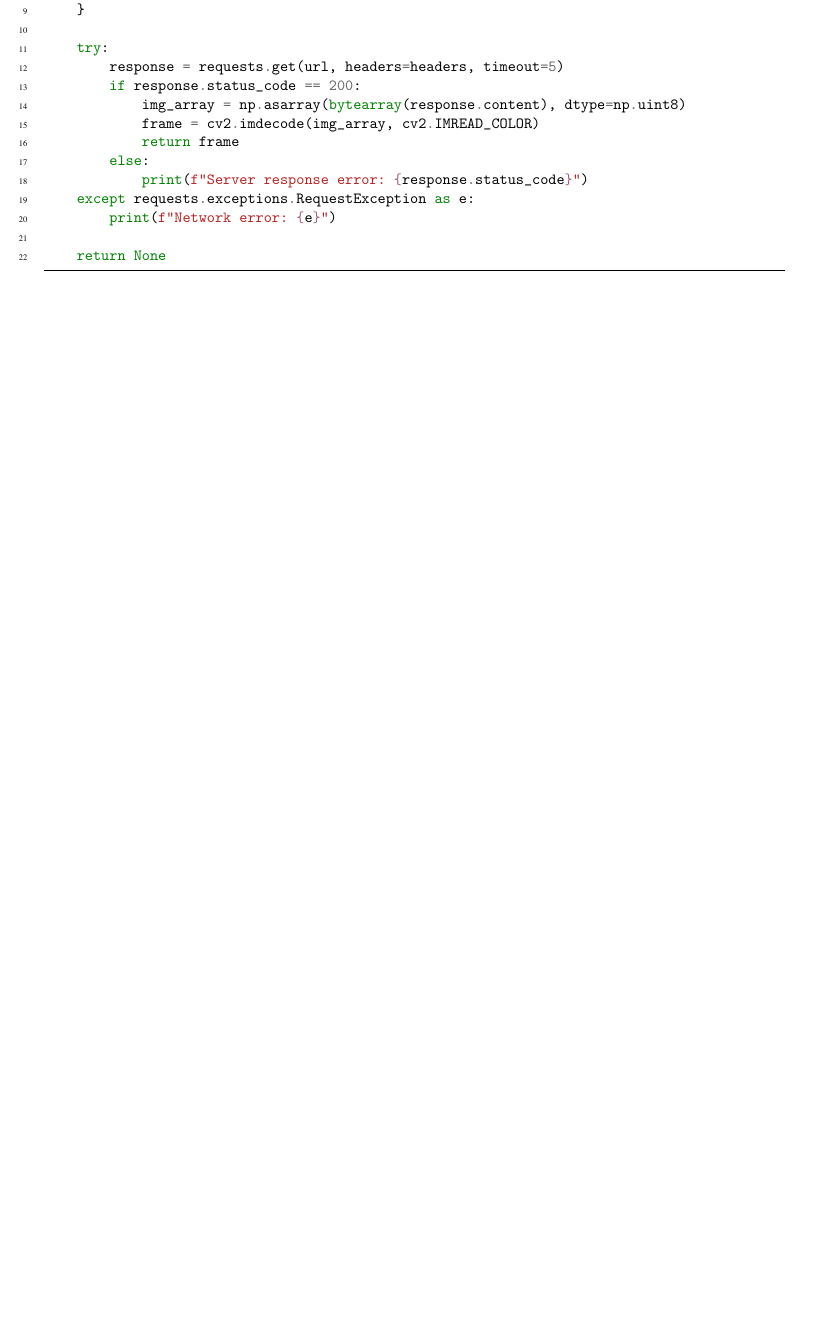
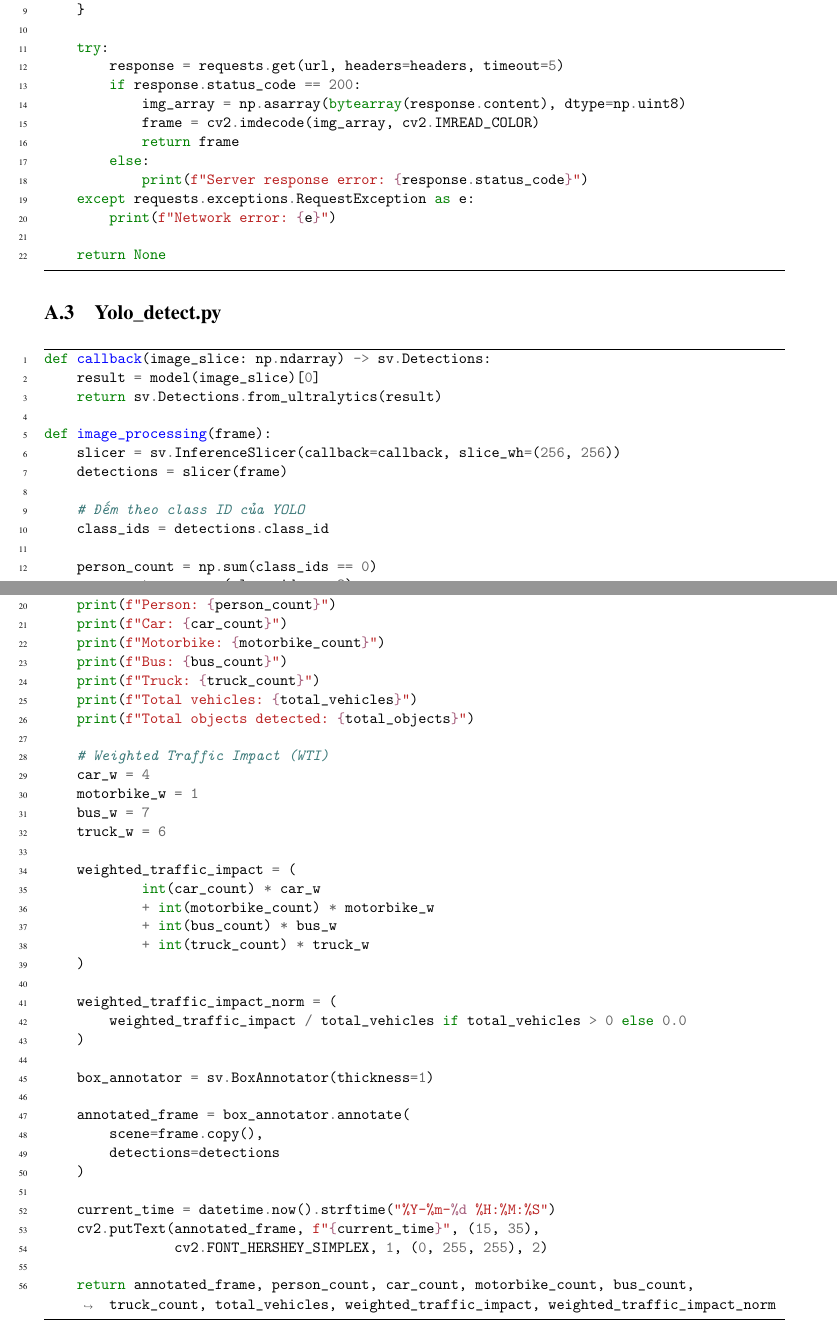
Before and after one commit to Dev-TNT/discrete_math_traffic_congestion_prediction, a LaTeX paper (baocao/main.tex): part of page 4 of 4 before the commit and two parts of pages 4 and 5 of 5 after it, the two joined at a grey line, cut so that both start at the same text, the shorter picture padded with empty space. Compiled offline with pdfLaTeX.

Commit message:
Add traffic detection code to report appendix
Document the YOLO detection pipeline and required imports in the report appendix, and regenerate the PDF and minted cache.

```diff
--- a/baocao/main.tex
+++ b/baocao/main.tex
@@ -150,4 +158,64 @@ def get_traffic_image(name="Camera 1"):
     return None
 \end{minted}
 
+\subsection{Yolo\_detect.py}
+\begin{minted}[linenos, breaklines, frame=lines, fontsize=\small]{python}
+def callback(image_slice: np.ndarray) -> sv.Detections:
+    result = model(image_slice)[0]
+    return sv.Detections.from_ultralytics(result)
+
+def image_processing(frame):
+    slicer = sv.InferenceSlicer(callback=callback, slice_wh=(256, 256))
+    detections = slicer(frame)
+
+    # Đếm theo class ID của YOLO
+    class_ids = detections.class_id
+
+    person_count = np.sum(class_ids == 0)
+    car_count = np.sum(class_ids == 2)
+    motorbike_count = np.sum(class_ids == 3)
+    bus_count = np.sum(class_ids == 5)
+    truck_count = np.sum(class_ids == 7)
+    total_vehicles = car_count + motorbike_count + bus_count + truck_count
+    total_objects = len(class_ids)
+
+    print(f"Person: {person_count}")
+    print(f"Car: {car_count}")
+    print(f"Motorbike: {motorbike_count}")
+    print(f"Bus: {bus_count}")
+    print(f"Truck: {truck_count}")
+    print(f"Total vehicles: {total_vehicles}")
+    print(f"Total objects detected: {total_objects}")
+
+    # Weighted Traffic Impact (WTI)
+    car_w = 4
+    motorbike_w = 1
+    bus_w = 7
+    truck_w = 6
+
+    weighted_traffic_impact = (
+            int(car_count) * car_w
+            + int(motorbike_count) * motorbike_w
+            + int(bus_count) * bus_w
+            + int(truck_count) * truck_w
+    )
+
+    weighted_traffic_impact_norm = (
+        weighted_traffic_impact / total_vehicles if total_vehicles > 0 else 0.0
+    )
+
+    box_annotator = sv.BoxAnnotator(thickness=1)
+
+    annotated_frame = box_annotator.annotate(
+        scene=frame.copy(),
+        detections=detections
+    )
+
+    current_time = datetime.now().strftime("%Y-%m-%d %H:%M:%S")
+    cv2.putText(annotated_frame, f"{current_time}", (15, 35),
+                cv2.FONT_HERSHEY_SIMPLEX, 1, (0, 255, 255), 2)
+
+    return annotated_frame, person_count, car_count, motorbike_count, bus_count, truck_count, total_vehicles, weighted_traffic_impact, weighted_traffic_impact_norm
+\end{minted}
+
 \end{document}
```
Also changed, not shown: baocao/main.pdf, baocao/main.tex (10 more changed lines), 3 other files.
